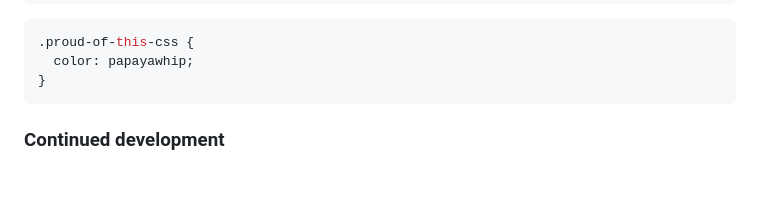
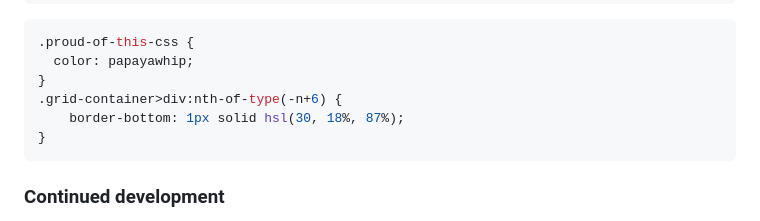
Before and after one commit to plantpirate/fm_recipe_page, a Markdown page: README.md, the part around the change. GitHub-like rendering; blank space fills up the shorter version.

Commit message:
Small chnages applied

````diff
--- a/README.md
+++ b/README.md
@@ -61,6 +61,9 @@ Using this method to select multiple divs had been an issue for me on a smaller
 .proud-of-this-css {
   color: papayawhip;
 }
+.grid-container>div:nth-of-type(-n+6) {
+    border-bottom: 1px solid hsl(30, 18%, 87%);
+}
 ```
 
 
````
